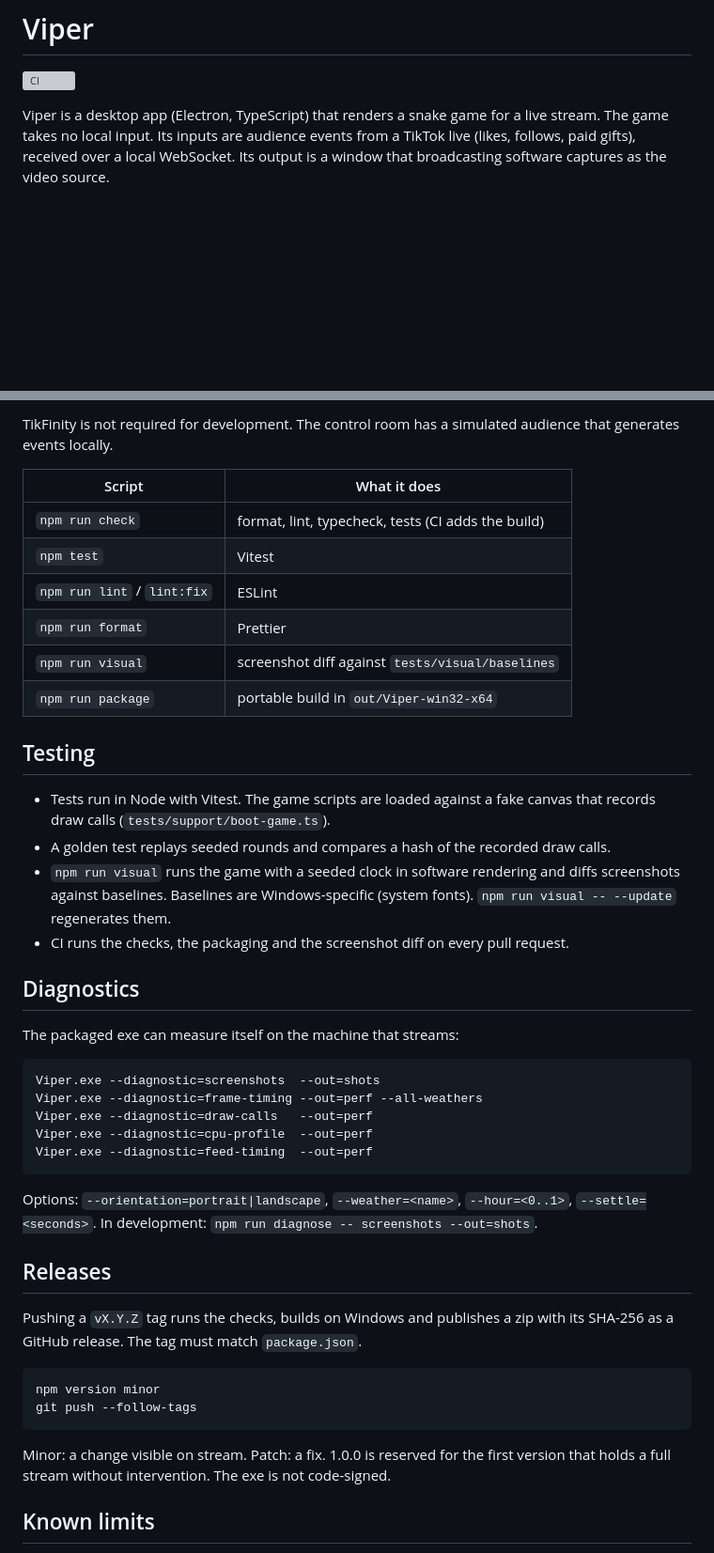
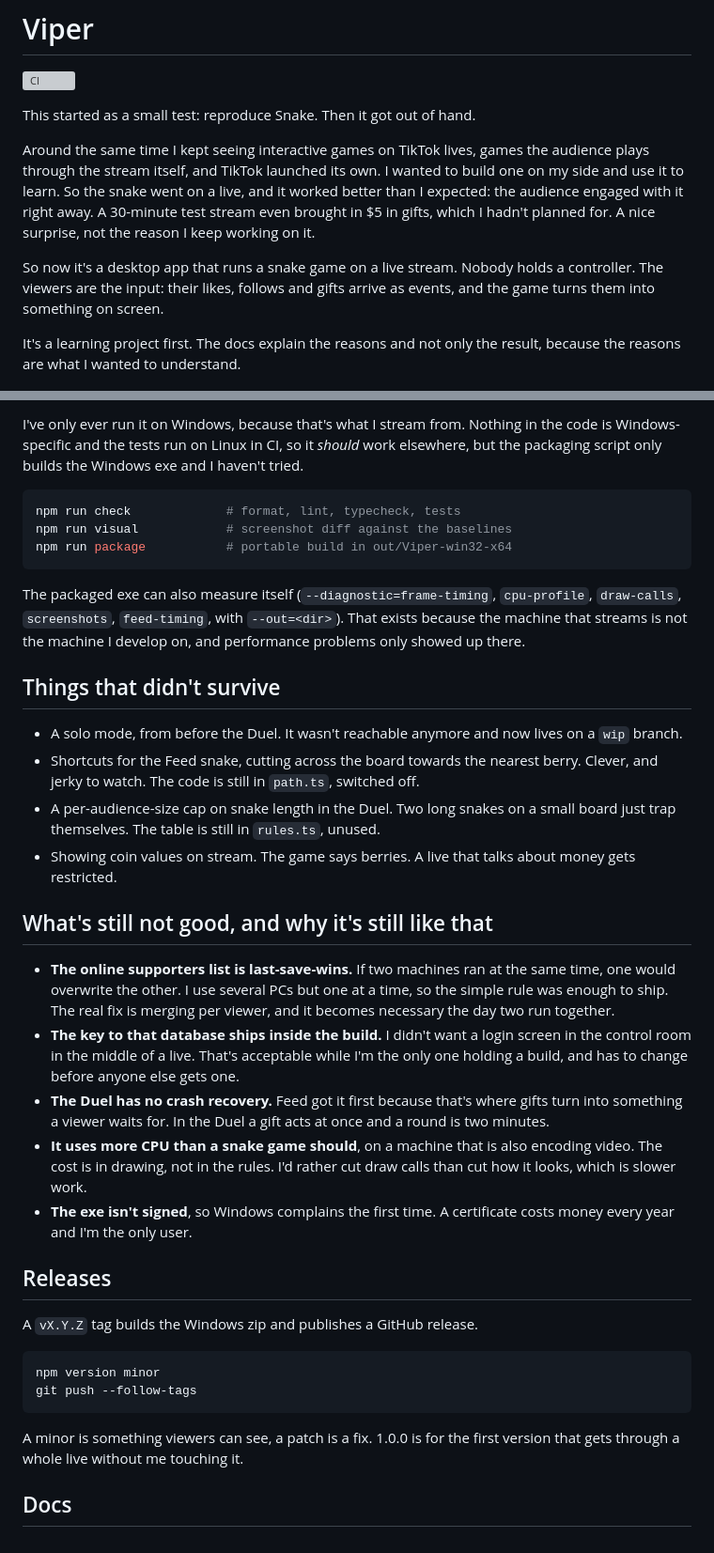
Before and after one commit to abdelhafidmaamir/viper, a Markdown page: README.md, 2 parts joined by grey strips. Shown at 94% size. Rendered like a GitHub page; blank space fills up the shorter version; grey boxes are pictures that could not be loaded.

Commit message:
docs: rewrite the README

````diff
--- a/README.md
+++ b/README.md
@@ -2,10 +2,20 @@
 
 [![CI](https://github.com/abdelhafidmaamir/viper/actions/workflows/ci.yml/badge.svg)](https://github.com/abdelhafidmaamir/viper/actions/workflows/ci.yml)
 
-Viper is a desktop app (Electron, TypeScript) that renders a snake game for a live
-stream. The game takes no local input. Its inputs are audience events from a TikTok live
-(likes, follows, paid gifts), received over a local WebSocket. Its output is a window that
-broadcasting software captures as the video source.
+This started as a small test: reproduce Snake. Then it got out of hand.
+
+Around the same time I kept seeing interactive games on TikTok lives, games the audience plays
+through the stream itself, and TikTok launched its own. I wanted to build one on my side and use
+it to learn. So the snake went on a live, and it worked better than I expected: the
+audience engaged with it right away. A 30-minute test stream even brought in $5 in gifts, which I
+hadn't planned for. A nice surprise, not the reason I keep working on it.
+
+So now it's a desktop app that runs a snake game on a live stream. Nobody holds a controller. The
+viewers are the input: their likes, follows and gifts arrive as events, and the game turns them
+into something on screen.
+
+It's a learning project first. The docs explain the reasons and not only the result, because the
+reasons are what I wanted to understand.
 
 <p align="center">
   <img src="docs/images/feed.png" alt="Feed mode" width="280">
@@ -113,53 +91,55 @@ Duel supports.
 
-TikFinity is not required for development. The control room has a simulated audience that
-generates events locally.
-
-| Script                      | What it does                                       |
-| --------------------------- | -------------------------------------------------- |
-| `npm run check`             | format, lint, typecheck, tests (CI adds the build) |
-| `npm test`                  | Vitest                                             |
-| `npm run lint` / `lint:fix` | ESLint                                             |
-| `npm run format`            | Prettier                                           |
-| `npm run visual`            | screenshot diff against `tests/visual/baselines`   |
-| `npm run package`           | portable build in `out/Viper-win32-x64`            |
-
-## Testing
-
-- Tests run in Node with Vitest. The game scripts are loaded against a fake canvas that records
-  draw calls (`tests/support/boot-game.ts`).
-- A golden test replays seeded rounds and compares a hash of the recorded draw calls.
-- `npm run visual` runs the game with a seeded clock in software rendering and diffs screenshots
-  against baselines. Baselines are Windows-specific (system fonts). `npm run visual -- --update`
-  regenerates them.
-- CI runs the checks, the packaging and the screenshot diff on every pull request.
-
-## Diagnostics
-
-The packaged exe can measure itself on the machine that streams:
+I've only ever run it on Windows, because that's what I stream from. Nothing in the code is
+Windows-specific and the tests run on Linux in CI, so it _should_ work elsewhere, but the
+packaging script only builds the Windows exe and I haven't tried.
 
 ```bash
-Viper.exe --diagnostic=screenshots  --out=shots
-Viper.exe --diagnostic=frame-timing --out=perf --all-weathers
-Viper.exe --diagnostic=draw-calls   --out=perf
-Viper.exe --diagnostic=cpu-profile  --out=perf
-Viper.exe --diagnostic=feed-timing  --out=perf
+npm run check             # format, lint, typecheck, tests
+npm run visual            # screenshot diff against the baselines
+npm run package           # portable build in out/Viper-win32-x64
 ```
 
-Options: `--orientation=portrait|landscape`, `--weather=<name>`, `--hour=<0..1>`,
-`--settle=<seconds>`. In development: `npm run diagnose -- screenshots --out=shots`.
+The packaged exe can also measure itself (`--diagnostic=frame-timing`, `cpu-profile`,
+`draw-calls`, `screenshots`, `feed-timing`, with `--out=<dir>`). That exists because the machine
+that streams is not the machine I develop on, and performance problems only showed up there.
+
+## Things that didn't survive
+
+- A solo mode, from before the Duel. It wasn't reachable anymore and now lives on a `wip` branch.
+- Shortcuts for the Feed snake, cutting across the board towards the nearest berry. Clever, and
+  jerky to watch. The code is still in `path.ts`, switched off.
+- A per-audience-size cap on snake length in the Duel. Two long snakes on a small board just trap
+  themselves. The table is still in `rules.ts`, unused.
+- Showing coin values on stream. The game says berries. A live that talks about money gets
+  restricted.
+
+## What's still not good, and why it's still like that
+
+- **The online supporters list is last-save-wins.** If two machines ran at the same time, one
+  would overwrite the other. I use several PCs but one at a time, so the simple rule was enough
+  to ship. The real fix is merging per viewer, and it becomes necessary the day two run together.
+- **The key to that database ships inside the build.** I didn't want a login screen in the
+  control room in the middle of a live. That's acceptable while I'm the only one holding a build,
+  and has to change before anyone else gets one.
+- **The Duel has no crash recovery.** Feed got it first because that's where gifts turn into
+  something a viewer waits for. In the Duel a gift acts at once and a round is two minutes.
+- **It uses more CPU than a snake game should**, on a machine that is also encoding video. The
+  cost is in drawing, not in the rules. I'd rather cut draw calls than cut how it looks, which is
+  slower work.
+- **The exe isn't signed**, so Windows complains the first time. A certificate costs money every
+  year and I'm the only user.
 
 ## Releases
 
-Pushing a `vX.Y.Z` tag runs the checks, builds on Windows and publishes a zip with its SHA-256 as
-a GitHub release. The tag must match `package.json`.
+A `vX.Y.Z` tag builds the Windows zip and publishes a GitHub release.
 
 ```bash
 npm version minor
 git push --follow-tags
 ```
 
-Minor: a change visible on stream. Patch: a fix. 1.0.0 is reserved for the first version that
-holds a full stream without intervention. The exe is not code-signed.
+A minor is something viewers can see, a patch is a fix. 1.0.0 is for the first version that gets
+through a whole live without me touching it.
 
-## Known limits
+## Docs
 
````
Also changed, not shown: other parts of README.md (+55 -117 lines), docs/decisions.md (+2 -2 lines).
